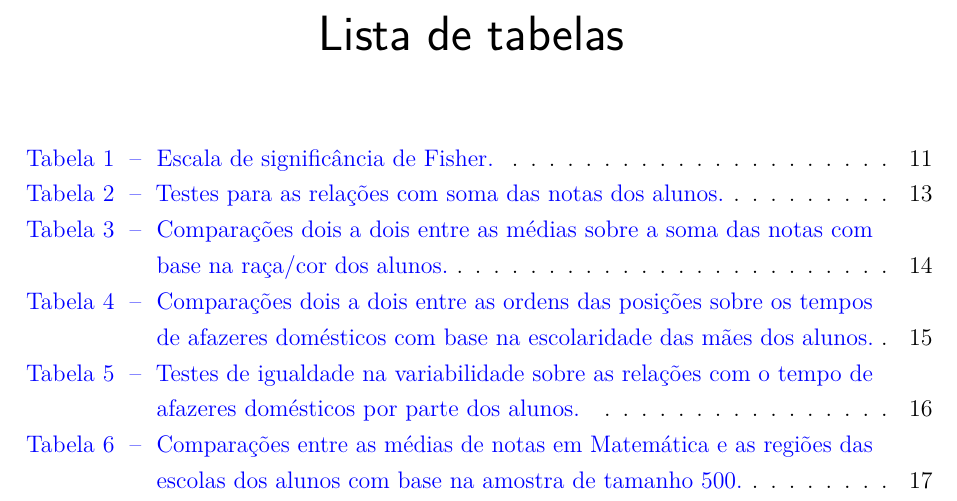
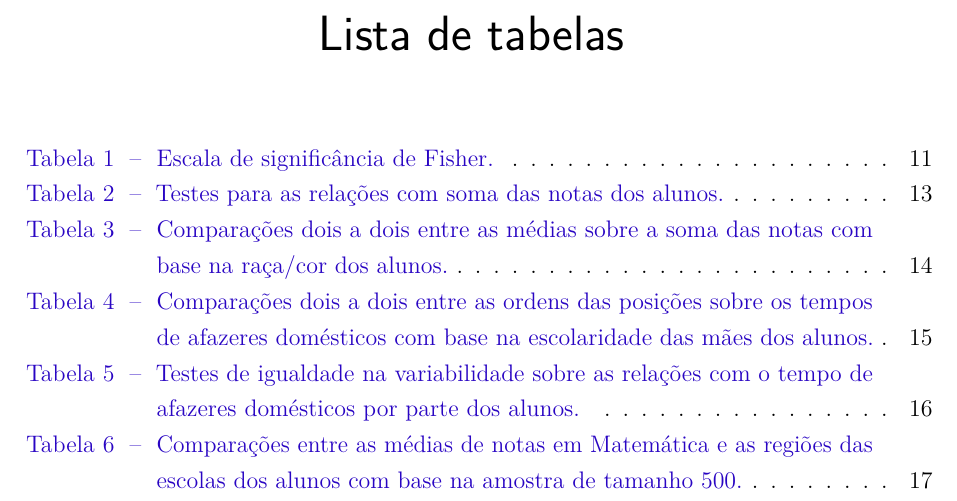
Before and after one commit to kevandrades/saeb-me2-tf, a LaTeX thesis (report/main.tex, which reads report/sty/info.sty): part of page 5 of 26, cut so that both start at the same text. Compiled offline with pdfLaTeX.

```diff
--- a/report/main.tex
+++ b/report/main.tex
@@ -6,7 +6,6 @@
 % == Adapatado para modelo do CPAI
 % ------------------------------------------------------------------------
 
-\nonstopmode
 \documentclass[
 	12pt,				  % tamanho da fonte
 	%openright,	  % capítulos começam em pág ímpar (insere página vazia caso preciso)
@@ -27,10 +26,6 @@
 % Informações de dados sobre o Relatório
 % == IMPORTANTE ABRIR E ALTERAR OS DADOS DESTE ARQUIVO!
 \usepackage{sty/info}
-
-
-% pacote para carregar gráficos, é importante
-\usepackage{graphicx}
 
 % Início do documento
 \begin{document}
--- a/report/sty/info.sty
+++ b/report/sty/info.sty
@@ -48,7 +48,7 @@
 % Configurações de aparência do PDF final
 
 % alterando o aspecto da cor azul
-
+\definecolor{blue}{RGB}{41,5,195}
 
 
 % informações do PDF
```
Also changed, not shown: report/main.pdf.
